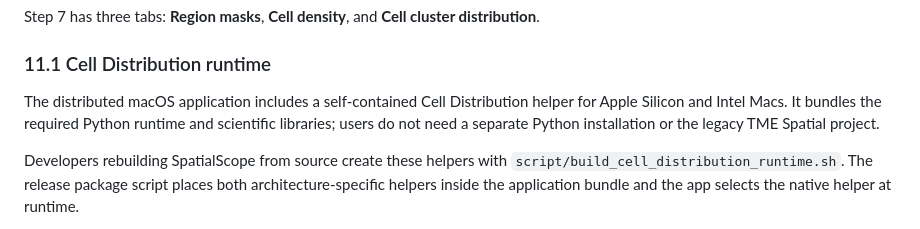
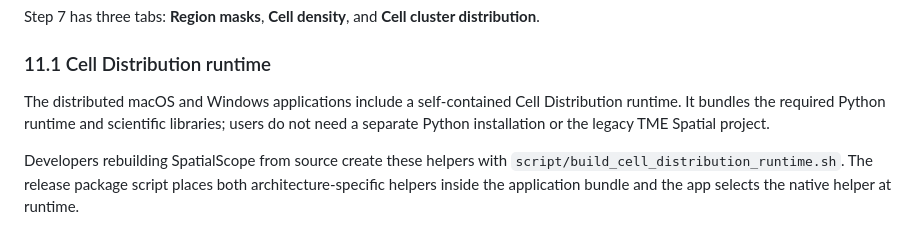
Before and after one commit to fengshuoliu/SpatialScope, a Markdown page: docs/SpatialScope_User_Manual.md, the part around the change. Rendered like a GitHub page.

```diff
--- a/docs/SpatialScope_User_Manual.md
+++ b/docs/SpatialScope_User_Manual.md
@@ -740,7 +740,7 @@ Step 7 has three tabs: **Region masks**, **Cell density**, and **Cell cluster di
 
 ### 11.1 Cell Distribution runtime
 
-The distributed macOS application includes a self-contained Cell Distribution helper for Apple Silicon and Intel Macs. It bundles the required Python runtime and scientific libraries; users do not need a separate Python installation or the legacy TME Spatial project.
+The distributed macOS and Windows applications include a self-contained Cell Distribution runtime. It bundles the required Python runtime and scientific libraries; users do not need a separate Python installation or the legacy TME Spatial project.
 
 Developers rebuilding SpatialScope from source create these helpers with `script/build_cell_distribution_runtime.sh`. The release package script places both architecture-specific helpers inside the application bundle and the app selects the native helper at runtime.
 
```
Also changed, not shown: docs/SpatialScope_vs_QuPath.md (+2 -2 lines).
